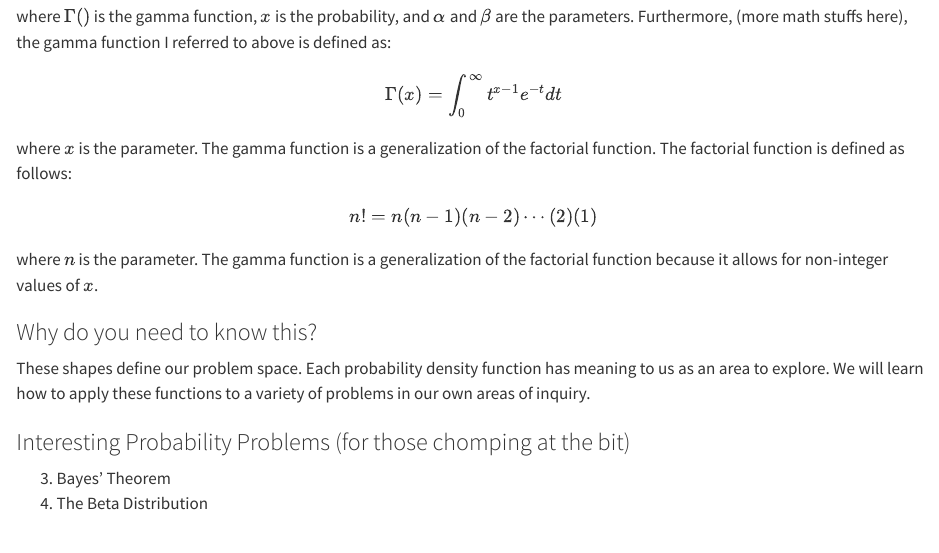
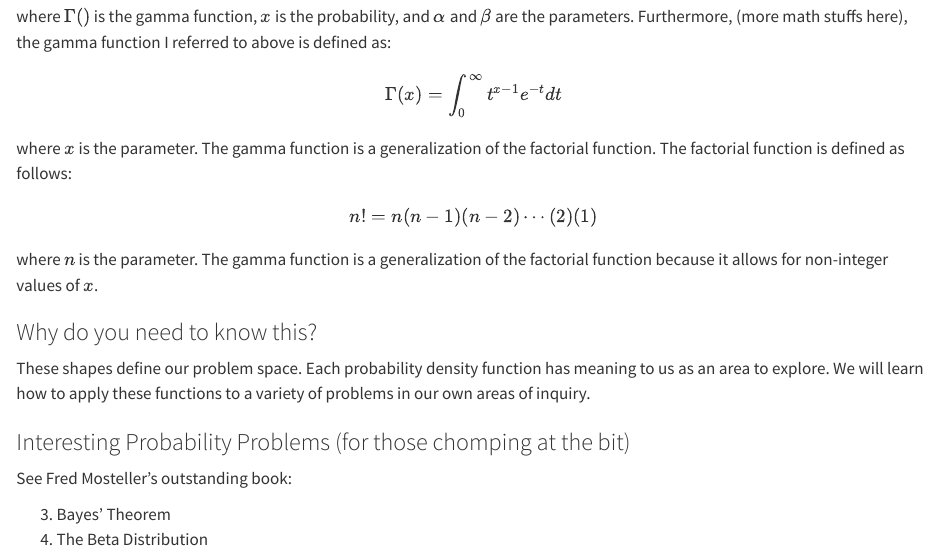
Before and after one commit to pem725/BayesianSyllabus_S2024, a Quarto document (week2.qmd): the page in a window 1100 px wide, from 3970 px down. Rendered offline with R 4.5, knitr and Pandoc in place of Quarto, with nearby package versions; some code elsewhere in the file could not run offline; long lines of code are wrapped; common packages that the code uses without loading them are loaded.

Commit message:
some more stuff

```diff
--- a/week2.qmd
+++ b/week2.qmd
@@ -165,5 +165,7 @@ These shapes define our problem space.  Each probability density function has me
 
 ### Interesting Probability Problems (for those chomping at the bit)
 
+See Fred Mosteller's outstanding book:
+
 3.  Bayes' Theorem
 4.  The Beta Distribution
```
